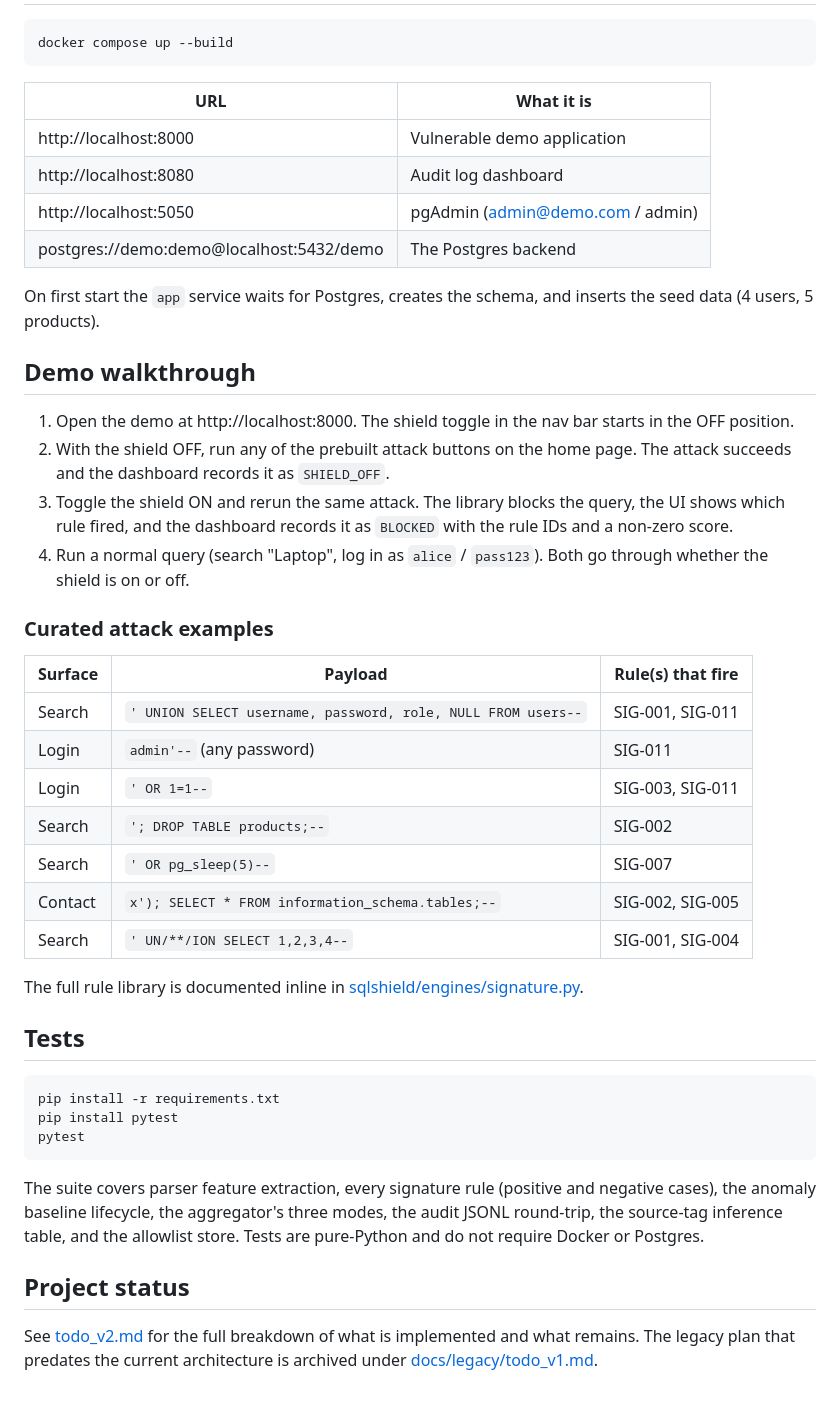
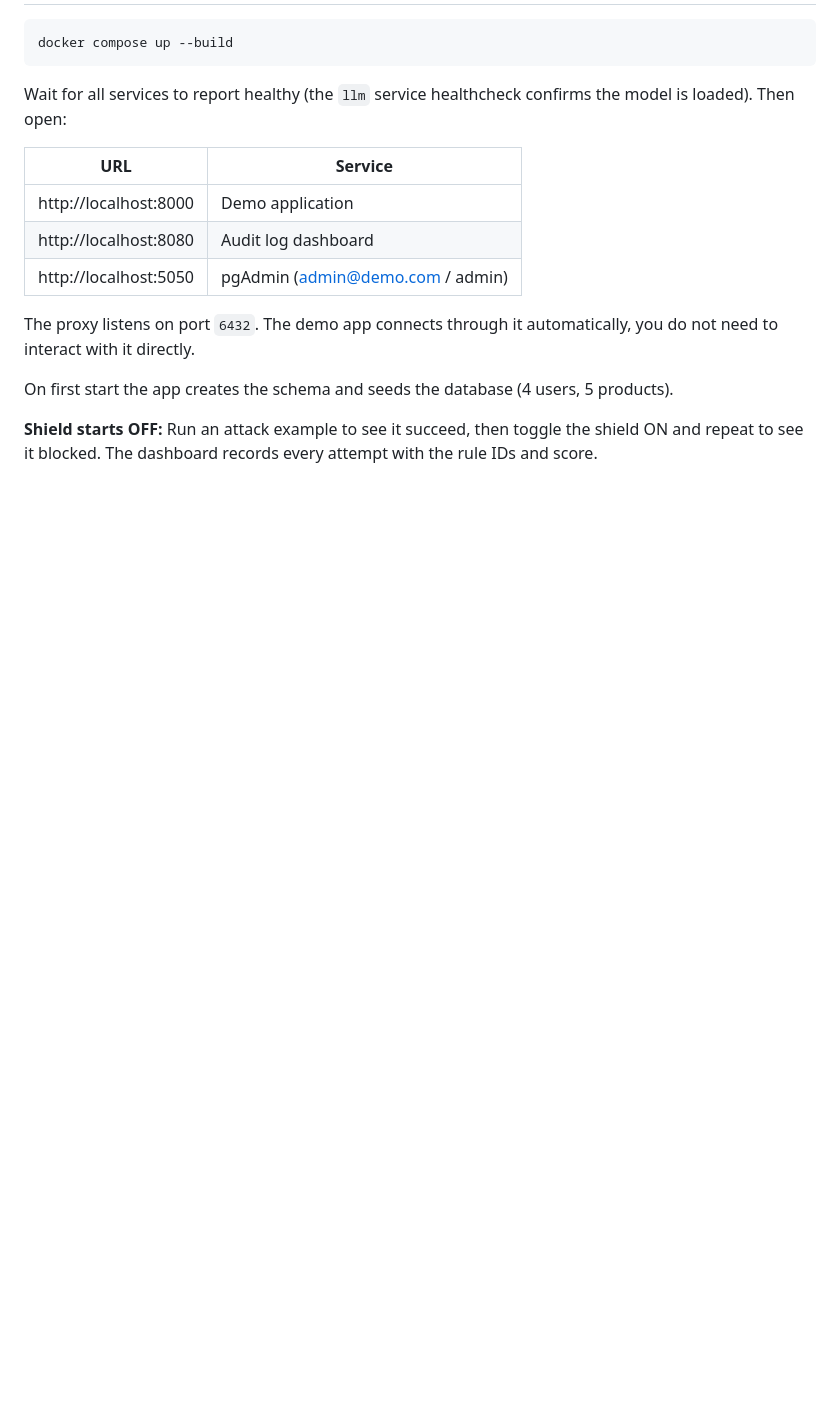
Before and after one commit to yevdokimova/aua-cybersecurity26-project, a Markdown page: README.md, the part around one of its changes. GitHub-like rendering; blank space fills up the shorter version.

Commit message:
chore: updated readme

````diff
--- a/README.md
+++ b/README.md
@@ -74,64 +130,16 @@ before it reaches the database.
 docker compose up --build
 ```
 
-| URL | What it is |
-|-----|------------|
-| http://localhost:8000 | Vulnerable demo application |
+Wait for all services to report healthy (the `llm` service healthcheck confirms the model is loaded). Then open:
+
+| URL | Service |
+|-----|---------|
+| http://localhost:8000 | Demo application |
 | http://localhost:8080 | Audit log dashboard |
 | http://localhost:5050 | pgAdmin (admin@demo.com / admin) |
-| postgres://demo:demo@localhost:5432/demo | The Postgres backend |
 
-On first start the `app` service waits for Postgres, creates the
-schema, and inserts the seed data (4 users, 5 products).
+The proxy listens on port `6432`. The demo app connects through it automatically, you do not need to interact with it directly.
 
+On first start the app creates the schema and seeds the database (4 users, 5 products).
 
-## Demo walkthrough
-
-1. Open the demo at http://localhost:8000. The shield toggle in the
-   nav bar starts in the OFF position.
-2. With the shield OFF, run any of the prebuilt attack buttons on the
-   home page. The attack succeeds and the dashboard records it as
-   `SHIELD_OFF`.
-3. Toggle the shield ON and rerun the same attack. The library blocks
-   the query, the UI shows which rule fired, and the dashboard records
-   it as `BLOCKED` with the rule IDs and a non-zero score.
-4. Run a normal query (search "Laptop", log in as `alice` / `pass123`).
-   Both go through whether the shield is on or off.
-
-### Curated attack examples
-
-| Surface | Payload | Rule(s) that fire |
-|---------|---------|-------------------|
-| Search  | `' UNION SELECT username, password, role, NULL FROM users--` | SIG-001, SIG-011 |
-| Login   | `admin'--` (any password)                                   | SIG-011           |
-| Login   | `' OR 1=1--`                                                | SIG-003, SIG-011  |
-| Search  | `'; DROP TABLE products;--`                                 | SIG-002           |
-| Search  | `' OR pg_sleep(5)--`                                        | SIG-007           |
-| Contact | `x'); SELECT * FROM information_schema.tables;--`           | SIG-002, SIG-005  |
-| Search  | `' UN/**/ION SELECT 1,2,3,4--`                              | SIG-001, SIG-004  |
-
-The full rule library is documented inline in
-[sqlshield/engines/signature.py](sqlshield/engines/signature.py).
-
-
-## Tests
-
-```bash
-pip install -r requirements.txt
-pip install pytest
-pytest
-```
-
-The suite covers parser feature extraction, every signature rule
-(positive and negative cases), the anomaly baseline lifecycle, the
-aggregator's three modes, the audit JSONL round-trip, the source-tag
-inference table, and the allowlist store. Tests are pure-Python and do
-not require Docker or Postgres.
-
-
-## Project status
-
-See [todo_v2.md](todo_v2.md) for the full breakdown of what is
-implemented and what remains. The legacy plan that predates the current
-architecture is archived under
-[docs/legacy/todo_v1.md](docs/legacy/todo_v1.md).
+**Shield starts OFF:** Run an attack example to see it succeed, then toggle the shield ON and repeat to see it blocked. The dashboard records every attempt with the rule IDs and score.
````
Also changed, not shown: other parts of README.md (+114 -58 lines).
